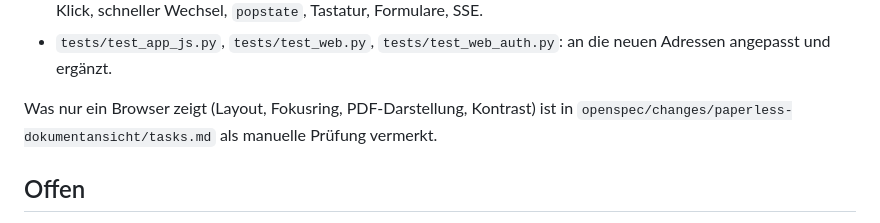
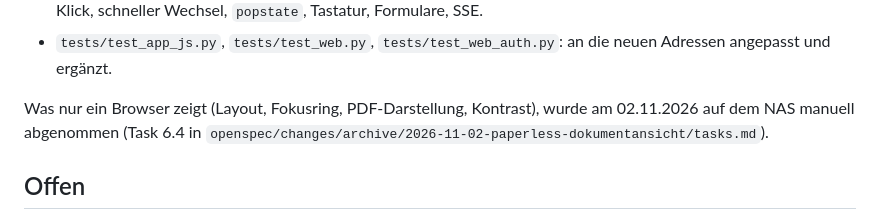
Before and after one commit to Hiwamashi/lector, a Markdown page: feature-documentation/paperless-integration/dokumentansicht.md, the part around the change. Drawn GitHub-style.

Commit message:
docs: Verweis auf archivierten Change korrigiert
Co-Authored-By: Claude Opus 5.5 <noreply@anthropic.com>

```diff
--- a/feature-documentation/paperless-integration/dokumentansicht.md
+++ b/feature-documentation/paperless-integration/dokumentansicht.md
@@ -283,8 +283,9 @@ in `app/main.py`. Dort erscheint in einem Fragment der Hinweis, dass Paperless n
 - `tests/test_app_js.py`, `tests/test_web.py`, `tests/test_web_auth.py`: an die neuen Adressen
   angepasst und ergänzt.
 
-Was nur ein Browser zeigt (Layout, Fokusring, PDF-Darstellung, Kontrast) ist in
-`openspec/changes/paperless-dokumentansicht/tasks.md` als manuelle Prüfung vermerkt.
+Was nur ein Browser zeigt (Layout, Fokusring, PDF-Darstellung, Kontrast), wurde am 02.11.2026 auf
+dem NAS manuell abgenommen (Task 6.4 in
+`openspec/changes/archive/2026-11-02-paperless-dokumentansicht/tasks.md`).
 
 ## Offen
 
```
